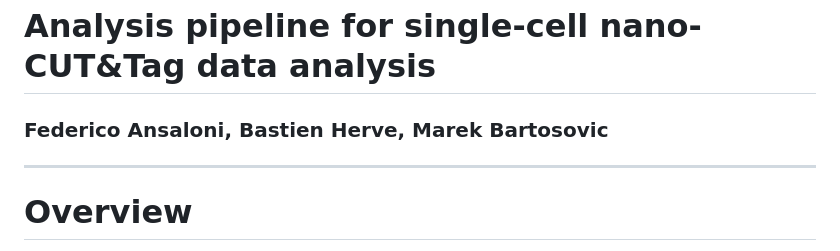
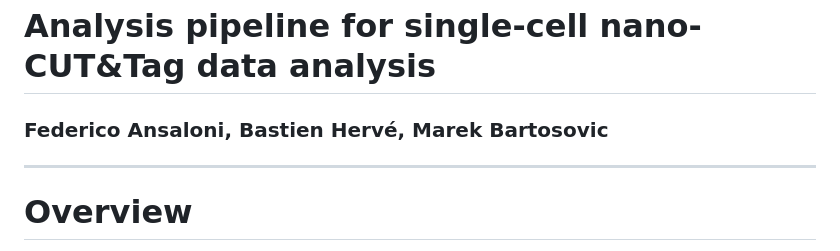
Before and after one commit to bartosovic-lab/nanoscope, a Markdown page: README.md, the part around the change. Drawn GitHub-style.

```diff
--- a/README.md
+++ b/README.md
@@ -1,6 +1,6 @@
 # Nanoscope
 # Analysis pipeline for single-cell nano-CUT&Tag data analysis
-### Federico Ansaloni, Bastien Herve, Marek Bartosovic
+### Federico Ansaloni, Bastien Hervé, Marek Bartosovic
 <hr>
 
 # Overview
```
